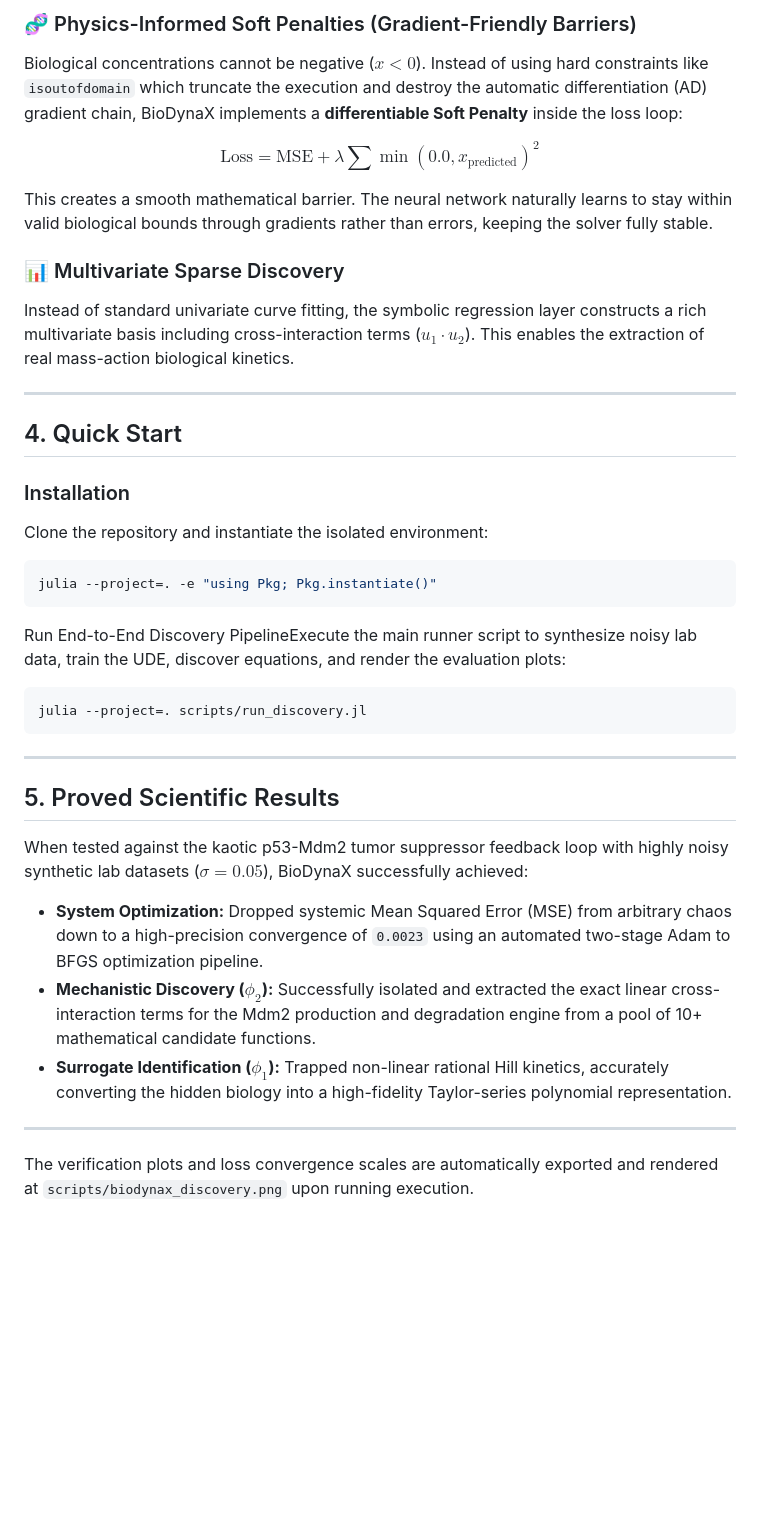
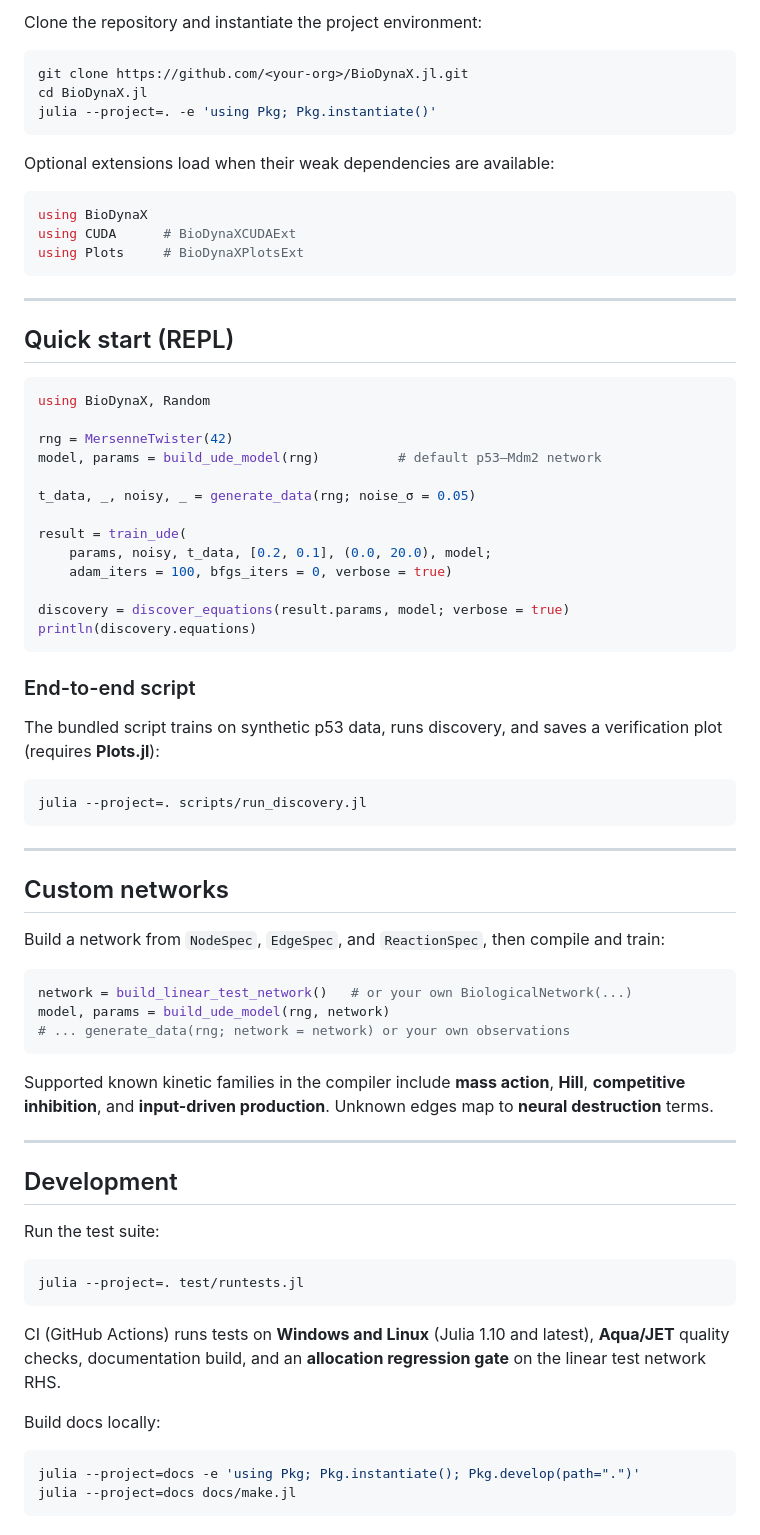
Before and after one commit to utkuyilmaz1903/BioDynaX.jl, a Markdown page: README.md, the part around one of its changes. GitHub-like rendering; blank space fills up the shorter version.

````diff
--- a/README.md
+++ b/README.md
@@ -40,37 +66,78 @@ BioDynaX.jl/├── Project.toml        # Package metadata and official SciML/
 
-### 🧬 Physics-Informed Soft Penalties (Gradient-Friendly Barriers)
-Biological concentrations cannot be negative ($x < 0$). Instead of using hard constraints like `isoutofdomain` which truncate the execution and destroy the automatic differentiation (AD) gradient chain, BioDynaX implements a **differentiable Soft Penalty** inside the loss loop:
+Clone the repository and instantiate the project environment:
 
-$$\text{Loss} = \text{MSE} + \lambda \sum \min(0.0, x_{\text{predicted}})^2$$
+```bash
+git clone https://github.com/<your-org>/BioDynaX.jl.git
+cd BioDynaX.jl
+julia --project=. -e 'using Pkg; Pkg.instantiate()'
+```
 
-This creates a smooth mathematical barrier. The neural network naturally learns to stay within valid biological bounds through gradients rather than errors, keeping the solver fully stable.
+Optional extensions load when their weak dependencies are available:
 
-### 📊 Multivariate Sparse Discovery
-Instead of standard univariate curve fitting, the symbolic regression layer constructs a rich multivariate basis including cross-interaction terms ($u_1 \cdot u_2$). This enables the extraction of real mass-action biological kinetics.
+```julia
+using BioDynaX
+using CUDA      # BioDynaXCUDAExt
+using Plots     # BioDynaXPlotsExt
+```
 
 ---
 
-## 4. Quick Start
+## Quick start (REPL)
 
-### Installation
-Clone the repository and instantiate the isolated environment:
+```julia
+using BioDynaX, Random
 
-```bash
-julia --project=. -e "using Pkg; Pkg.instantiate()"
+rng = MersenneTwister(42)
+model, params = build_ude_model(rng)          # default p53–Mdm2 network
+
+t_data, _, noisy, _ = generate_data(rng; noise_σ = 0.05)
+
+result = train_ude(
+    params, noisy, t_data, [0.2, 0.1], (0.0, 20.0), model;
+    adam_iters = 100, bfgs_iters = 0, verbose = true)
+
+discovery = discover_equations(result.params, model; verbose = true)
+println(discovery.equations)
 ```
-Run End-to-End Discovery PipelineExecute the main runner script to synthesize noisy lab data, train the UDE, discover equations, and render the evaluation plots:
+
+### End-to-end script
+
+The bundled script trains on synthetic p53 data, runs discovery, and saves a verification plot (requires **Plots.jl**):
+
 ```bash
 julia --project=. scripts/run_discovery.jl
 ```
 
 ---
 
-## 5. Proved Scientific Results
-When tested against the kaotic p53-Mdm2 tumor suppressor feedback loop with highly noisy synthetic lab datasets ($\sigma = 0.05$), BioDynaX successfully achieved:
-* **System Optimization:** Dropped systemic Mean Squared Error (MSE) from arbitrary chaos down to a high-precision convergence of `0.0023` using an automated two-stage Adam to BFGS optimization pipeline.
-* **Mechanistic Discovery ($\phi_2$):** Successfully isolated and extracted the exact linear cross-interaction terms for the Mdm2 production and degradation engine from a pool of 10+ mathematical candidate functions.
-* **Surrogate Identification ($\phi_1$):** Trapped non-linear rational Hill kinetics, accurately converting the hidden biology into a high-fidelity Taylor-series polynomial representation.
+## Custom networks
+
+Build a network from `NodeSpec`, `EdgeSpec`, and `ReactionSpec`, then compile and train:
+
+```julia
+network = build_linear_test_network()   # or your own BiologicalNetwork(...)
+model, params = build_ude_model(rng, network)
+# ... generate_data(rng; network = network) or your own observations
+```
+
+Supported known kinetic families in the compiler include **mass action**, **Hill**, **competitive inhibition**, and **input-driven production**. Unknown edges map to **neural destruction** terms.
 
 ---
 
-The verification plots and loss convergence scales are automatically exported and rendered at `scripts/biodynax_discovery.png` upon running execution.
+## Development
+
+Run the test suite:
+
+```bash
+julia --project=. test/runtests.jl
+```
+
+CI (GitHub Actions) runs tests on **Windows and Linux** (Julia 1.10 and latest), **Aqua/JET** quality checks, documentation build, and an **allocation regression gate** on the linear test network RHS.
+
+Build docs locally:
+
+```bash
+julia --project=docs -e 'using Pkg; Pkg.instantiate(); Pkg.develop(path=".")'
+julia --project=docs docs/make.jl
+```
+
````
Also changed, not shown: other parts of README.md (+62 -22 lines).
